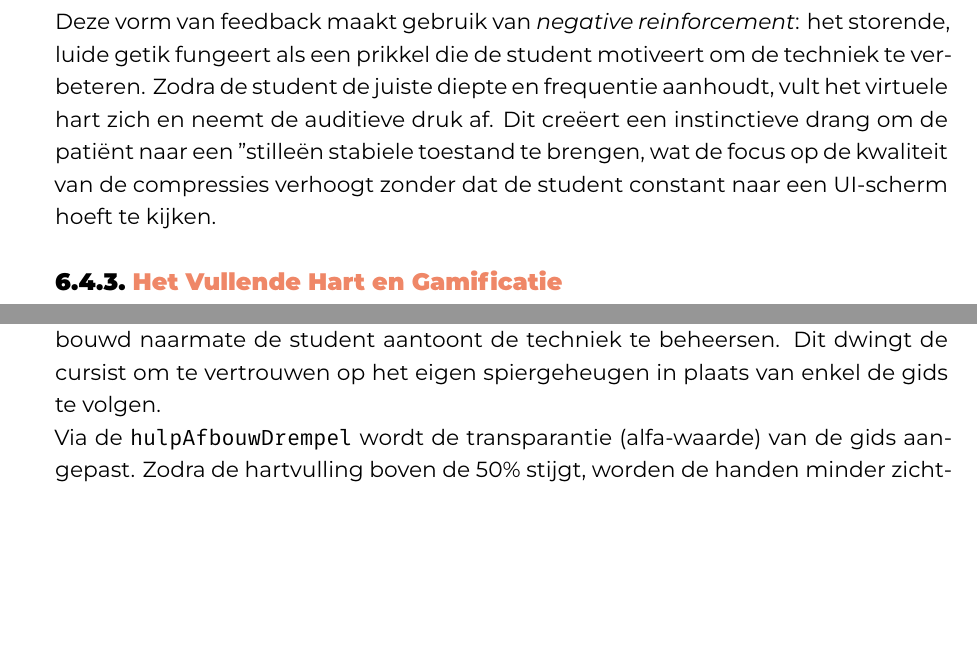
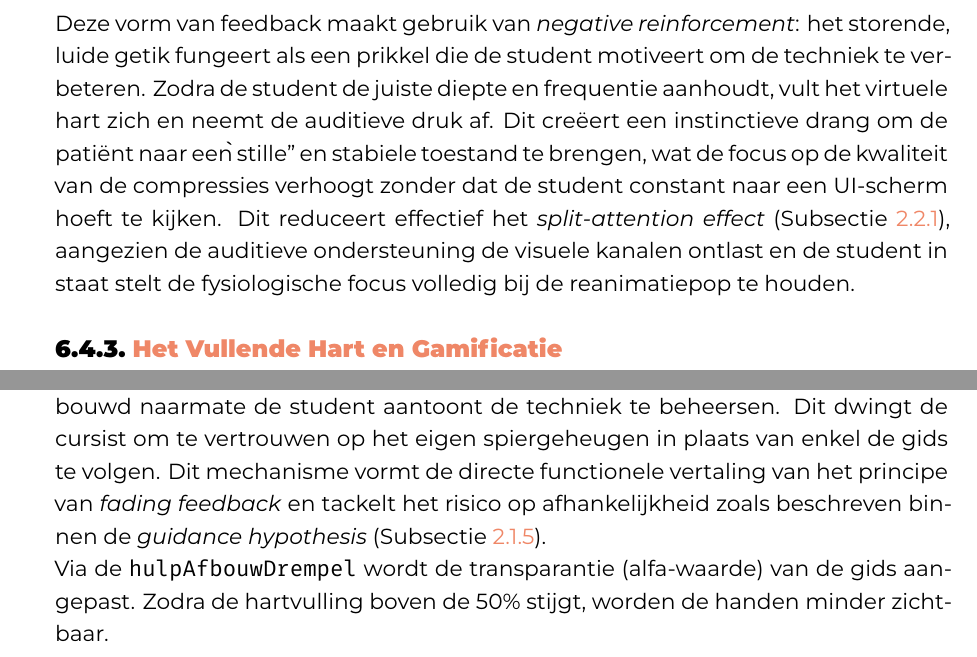
Before and after one commit to DogukanUyanik04/bachelorproef-DogukanUyanik, a LaTeX thesis (latex-hogent-bachproef-main/bachproef/UyanikDogukanBP.tex, which reads latex-hogent-bachproef-main/bachproef/implementatie.tex): two parts of pages 43 and 44 of 65 before the commit and two parts of pages 43 and 44 of 66 after it, joined at a grey line, cut so that both start at the same text, the shorter picture padded with empty space. Compiled offline with XeLaTeX; a LaTeX package or settings file that is missing is left out.

Commit message:
h6 refactored na feedback

```diff
--- a/latex-hogent-bachproef-main/bachproef/implementatie.tex
+++ b/latex-hogent-bachproef-main/bachproef/implementatie.tex
@@ -201,9 +204,10 @@ if (audioTimer >= interval)
 
 \subsubsection{Didactisch Nut}
 Deze vorm van feedback maakt gebruik van \textit{negative reinforcement}: het storende, luide getik fungeert als een prikkel die de student motiveert om de
-techniek te verbeteren. Zodra de student de juiste diepte en frequentie aanhoudt, vult het virtuele hart zich en neemt de auditieve druk af. Dit creëert een
-instinctieve drang om de patiënt naar een "stille" en stabiele toestand te brengen, wat de focus op de kwaliteit van de compressies verhoogt zonder dat de student
-constant naar een UI-scherm hoeft te kijken.
+techniek te verbeteren. Zodra de student de juiste diepte en frequentie aanhoudt, vult het virtuele hart zich en neemt de auditieve druk af. Dit creëert een instinctieve drang om de patiënt naar een
+\`\`stille'' en stabiele toestand te brengen, wat de focus op de kwaliteit van de compressies verhoogt zonder dat de student constant naar een
+UI-scherm hoeft te kijken. Dit reduceert effectief het \textit{split-attention effect} (Subsectie \ref{subsec:split-attention}), aangezien
+de auditieve ondersteuning de visuele kanalen ontlast en de student in staat stelt de fysiologische focus volledig bij de reanimatiepop te houden.
 
 
 
@@ -237,8 +241,9 @@ hartVullingImage.fillAmount = huidigeHartVulling;
 
 \subsubsection{Didactische Scaffolding: Hulpafbouw}
 Een uniek kenmerk van de applicatie is de implementatie van \textit{scaffolding}. Dit houdt in dat de visuele ondersteuning (de \textit{ghost hands})
-geleidelijk wordt afgebouwd naarmate de student aantoont de techniek te beheersen. Dit dwingt de cursist om te vertrouwen op het eigen spiergeheugen
-in plaats van enkel de gids te volgen.
+geleidelijk wordt afgebouwd naarmate de student aantoont de techniek te beheersen. Dit dwingt de cursist om te vertrouwen op het eigen spiergeheugen in plaats van enkel de gids te volgen.
+Dit mechanisme vormt de directe functionele vertaling van het principe van \textit{fading feedback} en tackelt het risico op afhankelijkheid
+zoals beschreven binnen de \textit{guidance hypothesis} (Subsectie \ref{subsec:guidance-hypothesis}).
 
 Via de \texttt{hulpAfbouwDrempel} wordt de transparantie (alfa-waarde) van de gids aangepast. Zodra de hartvulling boven de 50\% stijgt, worden de
 handen minder zichtbaar.
```
Also changed, not shown: latex-hogent-bachproef-main/bachproef/implementatie.tex (5 more changed lines), 1 other file.
